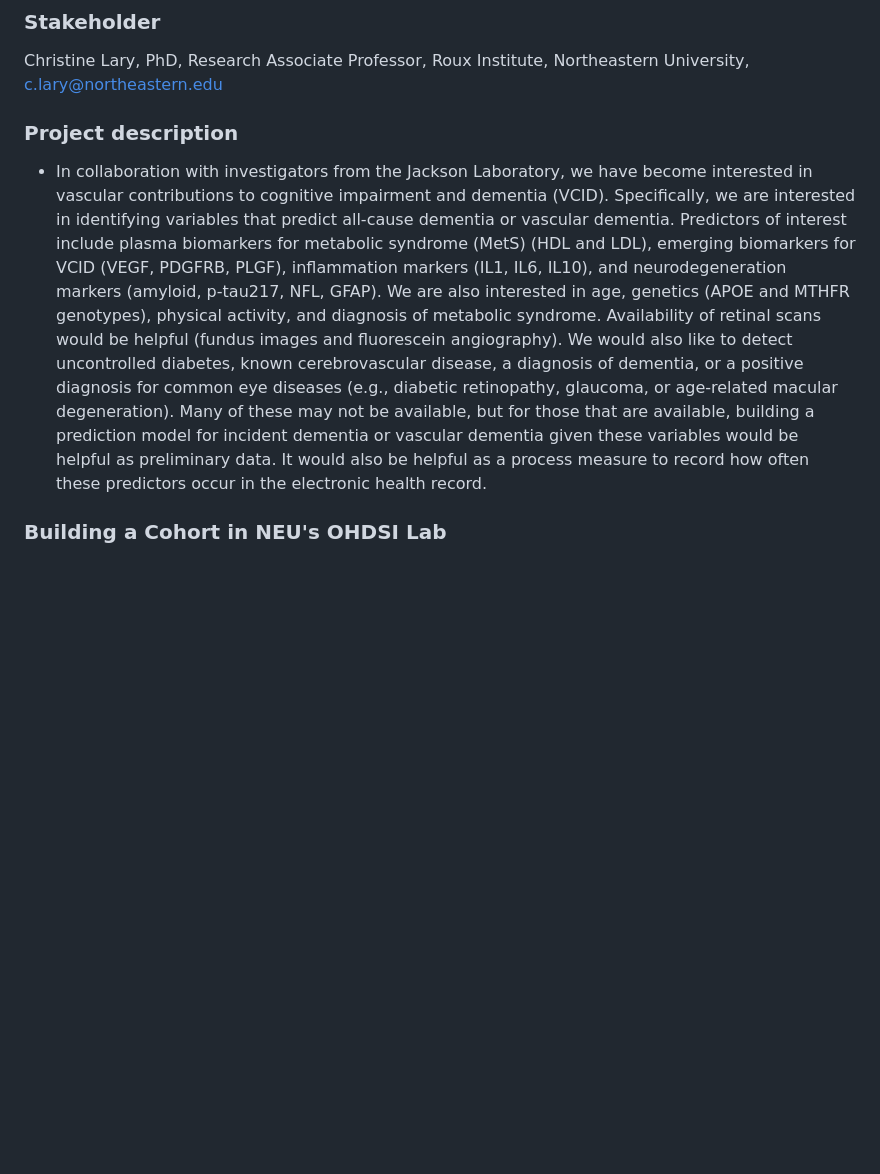
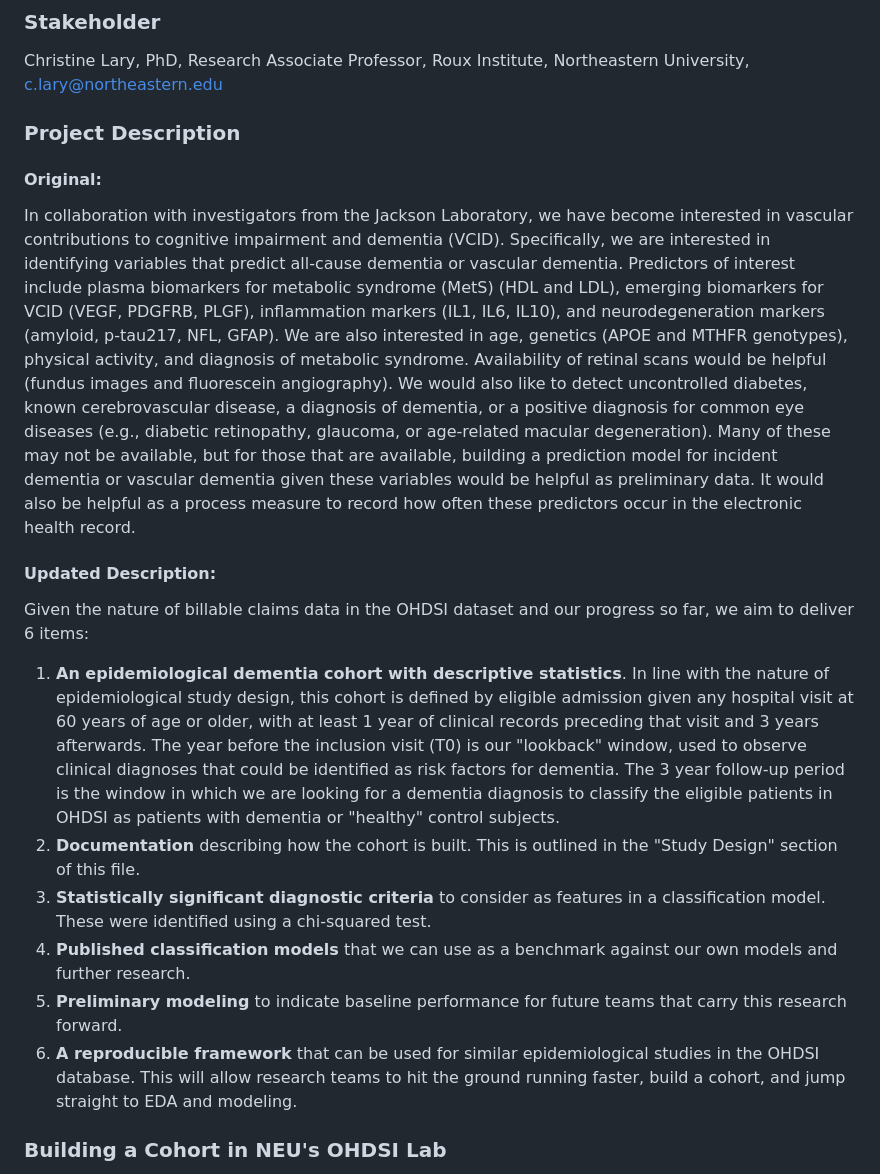
Before and after one commit to nucapstone/project-spring26-ohdsi, a Markdown page: README.md, the part around the change. GitHub-like rendering; blank space fills up the shorter version.

Commit message:
Updated Project Description in README

```diff
--- a/README.md
+++ b/README.md
@@ -10,8 +10,18 @@ Northeastern University, pryor.e@northeastern.edu
 
 ### Stakeholder
 Christine Lary, PhD, Research Associate Professor, Roux Institute, Northeastern University, c.lary@northeastern.edu
-### Project description
-- In collaboration with investigators from the Jackson Laboratory, we have become interested in vascular contributions to cognitive impairment and dementia (VCID). Specifically, we are interested in identifying variables that predict all-cause dementia or vascular dementia. Predictors of interest include plasma biomarkers for metabolic syndrome (MetS) (HDL and LDL), emerging biomarkers for VCID (VEGF, PDGFRB, PLGF), inflammation markers (IL1, IL6, IL10), and neurodegeneration markers (amyloid, p-tau217, NFL, GFAP). We are also interested in age, genetics (APOE and MTHFR genotypes), physical activity, and diagnosis of metabolic syndrome. Availability of retinal scans would be helpful (fundus images and fluorescein angiography). We would also like to detect uncontrolled diabetes, known cerebrovascular disease, a diagnosis of dementia, or a positive diagnosis for common eye diseases (e.g., diabetic retinopathy, glaucoma, or age-related macular degeneration). Many of these may not be available, but for those that are available, building a prediction model for incident dementia or vascular dementia given these variables would be helpful as preliminary data. It would also be helpful as a process measure to record how often these predictors occur in the electronic health record.
+
+### Project Description
+#### Original:
+In collaboration with investigators from the Jackson Laboratory, we have become interested in vascular contributions to cognitive impairment and dementia (VCID). Specifically, we are interested in identifying variables that predict all-cause dementia or vascular dementia. Predictors of interest include plasma biomarkers for metabolic syndrome (MetS) (HDL and LDL), emerging biomarkers for VCID (VEGF, PDGFRB, PLGF), inflammation markers (IL1, IL6, IL10), and neurodegeneration markers (amyloid, p-tau217, NFL, GFAP). We are also interested in age, genetics (APOE and MTHFR genotypes), physical activity, and diagnosis of metabolic syndrome. Availability of retinal scans would be helpful (fundus images and fluorescein angiography). We would also like to detect uncontrolled diabetes, known cerebrovascular disease, a diagnosis of dementia, or a positive diagnosis for common eye diseases (e.g., diabetic retinopathy, glaucoma, or age-related macular degeneration). Many of these may not be available, but for those that are available, building a prediction model for incident dementia or vascular dementia given these variables would be helpful as preliminary data. It would also be helpful as a process measure to record how often these predictors occur in the electronic health record.
+#### Updated Description:
+Given the nature of billable claims data in the OHDSI dataset and our progress so far, we aim to deliver 6 items:
+1. **An epidemiological dementia cohort with descriptive statistics**. In line with the nature of epidemiological study design, this cohort is defined by eligible admission given any hospital visit at 60 years of age or older, with at least 1 year of clinical records preceding that visit and 3 years afterwards. The year before the inclusion visit (T0) is our "lookback" window, used to observe clinical diagnoses that could be identified as risk factors for dementia. The 3 year follow-up period is the window in which we are looking for a dementia diagnosis to classify the eligible patients in OHDSI as patients with dementia or "healthy" control subjects.
+2. **Documentation** describing how the cohort is built. This is outlined in the "Study Design" section of this file.
+3. **Statistically significant diagnostic criteria** to consider as features in a classification model. These were identified using a chi-squared test.
+4. **Published classification models** that we can use as a benchmark against our own models and further research.
+5. **Preliminary modeling** to indicate baseline performance for future teams that carry this research forward.
+6. **A reproducible framework** that can be used for similar epidemiological studies in the OHDSI database. This will allow research teams to hit the ground running faster, build a cohort, and jump straight to EDA and modeling.
 
 ### Building a Cohort in NEU's OHDSI Lab
 Within IQVIA's PharMetrics Plus data, we have access to billable claims data, which limits us to diagnoses in the scope of this study.
```
